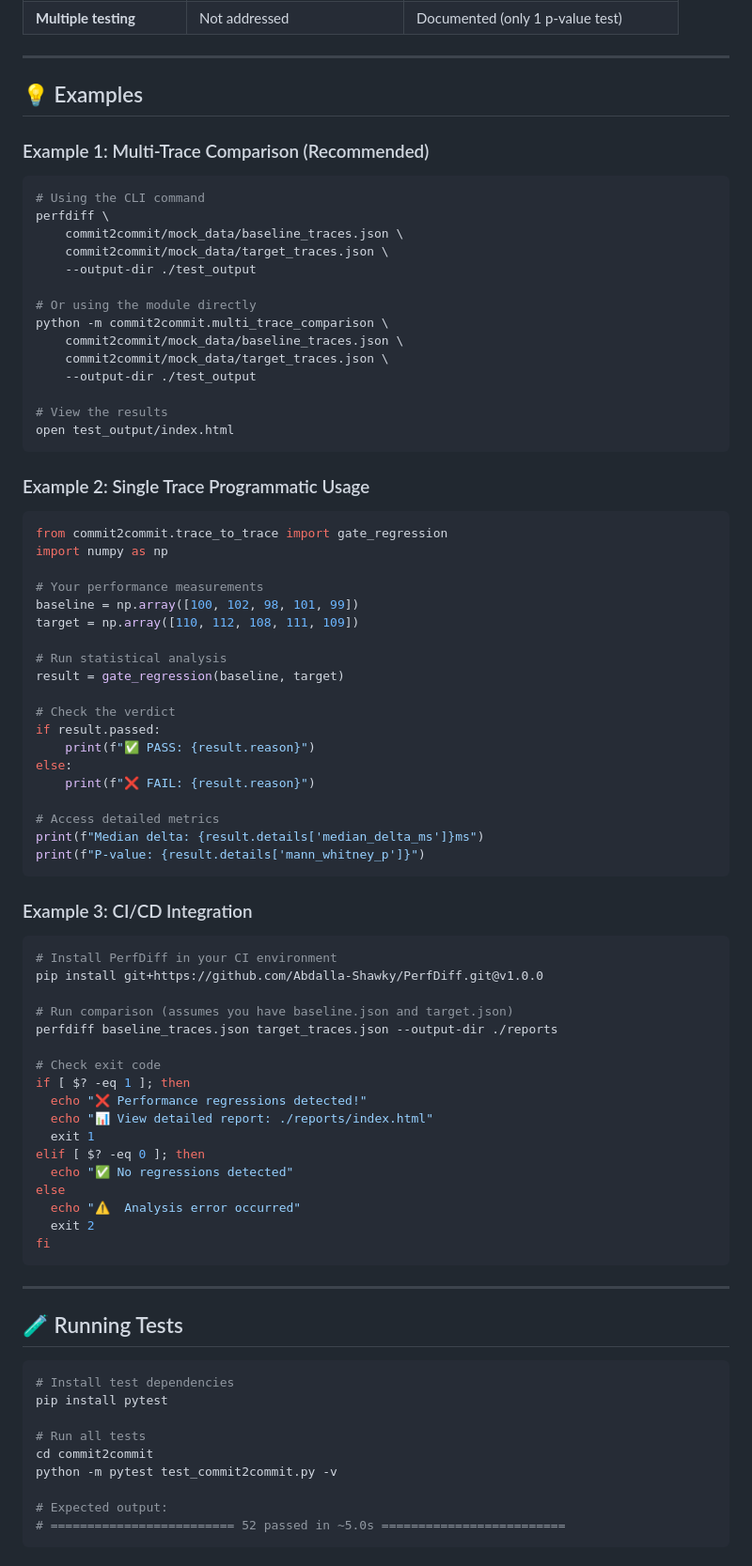
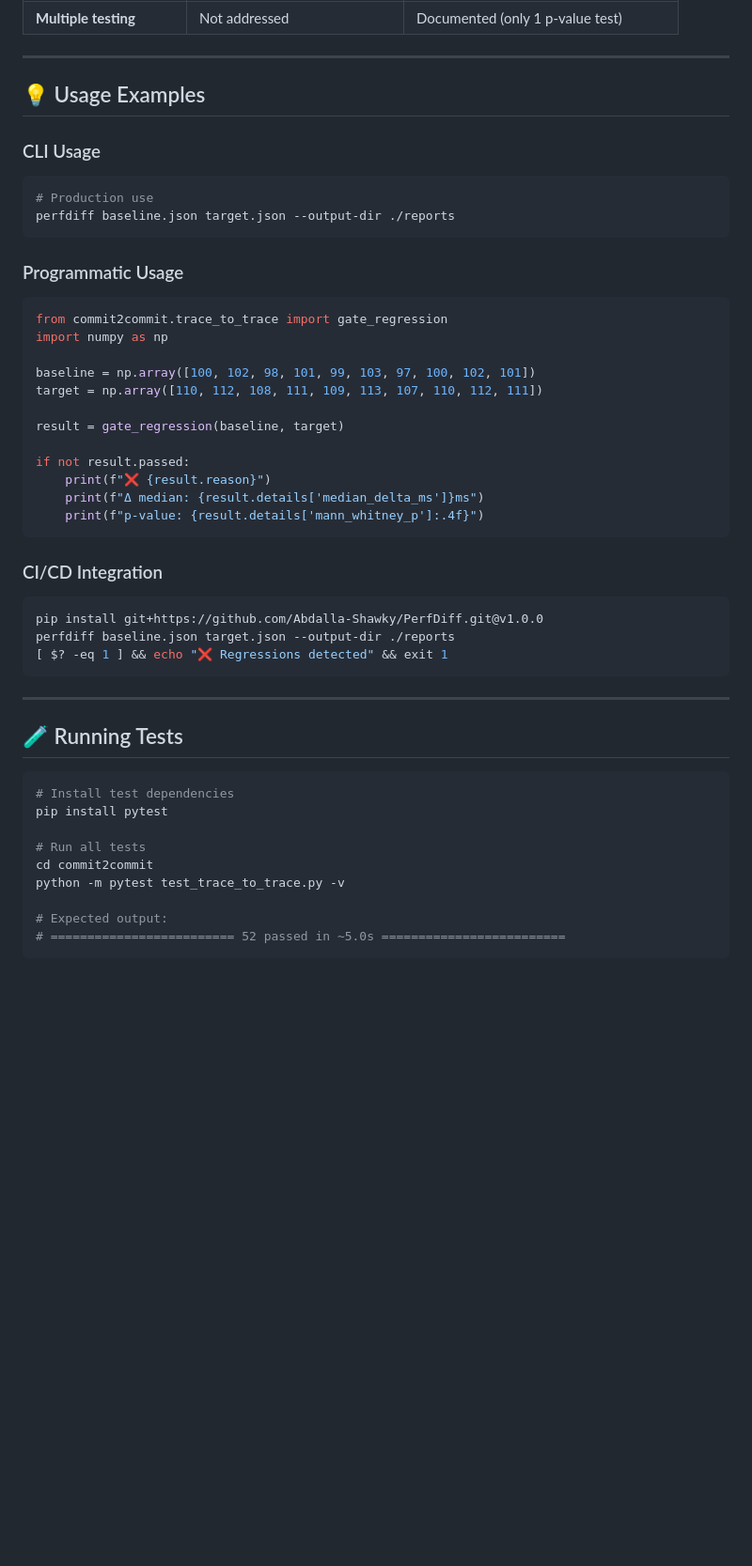
Before and after one commit to Abdalla-Shawky/PerfDiff, a Markdown page: README.md, the part around one of its changes. Shown at 94% size. Rendered like a GitHub page; blank space fills up the shorter version.

````diff
--- a/README.md
+++ b/README.md
@@ -269,71 +255,38 @@ The tool performs checks in this order:
 
 ---
 
-## 💡 Examples
+## 💡 Usage Examples
 
-### Example 1: Multi-Trace Comparison (Recommended)
+### CLI Usage
 
 ```bash
-# Using the CLI command
-perfdiff \
-    commit2commit/mock_data/baseline_traces.json \
-    commit2commit/mock_data/target_traces.json \
-    --output-dir ./test_output
-
-# Or using the module directly
-python -m commit2commit.multi_trace_comparison \
-    commit2commit/mock_data/baseline_traces.json \
-    commit2commit/mock_data/target_traces.json \
-    --output-dir ./test_output
-
-# View the results
-open test_output/index.html
+# Production use
+perfdiff baseline.json target.json --output-dir ./reports
 ```
 
-### Example 2: Single Trace Programmatic Usage
+### Programmatic Usage
 
 ```python
 from commit2commit.trace_to_trace import gate_regression
 import numpy as np
 
-# Your performance measurements
-baseline = np.array([100, 102, 98, 101, 99])
-target = np.array([110, 112, 108, 111, 109])
+baseline = np.array([100, 102, 98, 101, 99, 103, 97, 100, 102, 101])
+target = np.array([110, 112, 108, 111, 109, 113, 107, 110, 112, 111])
 
-# Run statistical analysis
 result = gate_regression(baseline, target)
 
-# Check the verdict
-if result.passed:
-    print(f"✅ PASS: {result.reason}")
-else:
-    print(f"❌ FAIL: {result.reason}")
-
-# Access detailed metrics
-print(f"Median delta: {result.details['median_delta_ms']}ms")
-print(f"P-value: {result.details['mann_whitney_p']}")
+if not result.passed:
+    print(f"❌ {result.reason}")
+    print(f"Δ median: {result.details['median_delta_ms']}ms")
+    print(f"p-value: {result.details['mann_whitney_p']:.4f}")
 ```
 
-### Example 3: CI/CD Integration
+### CI/CD Integration
 
 ```bash
-# Install PerfDiff in your CI environment
 pip install git+https://github.com/Abdalla-Shawky/PerfDiff.git@v1.0.0
-
-# Run comparison (assumes you have baseline.json and target.json)
-perfdiff baseline_traces.json target_traces.json --output-dir ./reports
-
-# Check exit code
-if [ $? -eq 1 ]; then
-  echo "❌ Performance regressions detected!"
-  echo "📊 View detailed report: ./reports/index.html"
-  exit 1
-elif [ $? -eq 0 ]; then
-  echo "✅ No regressions detected"
-else
-  echo "⚠️  Analysis error occurred"
-  exit 2
-fi
+perfdiff baseline.json target.json --output-dir ./reports
+[ $? -eq 1 ] && echo "❌ Regressions detected" && exit 1
 ```
 
 ---
@@ -346,7 +299,7 @@ pip install pytest
 
 # Run all tests
 cd commit2commit
-python -m pytest test_commit2commit.py -v
+python -m pytest test_trace_to_trace.py -v
 
 # Expected output:
 # ========================= 52 passed in ~5.0s =========================
````
Also changed, not shown: other parts of README.md (+72 -92 lines).
